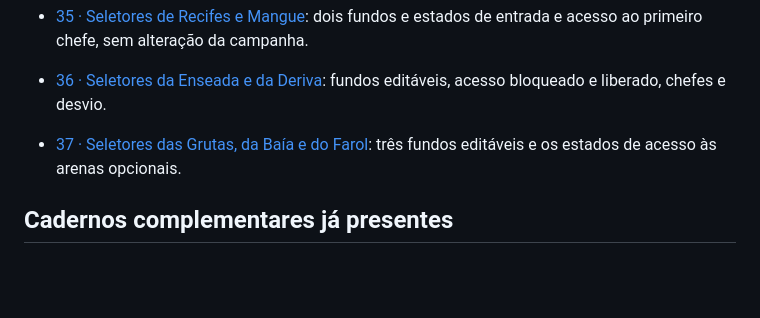
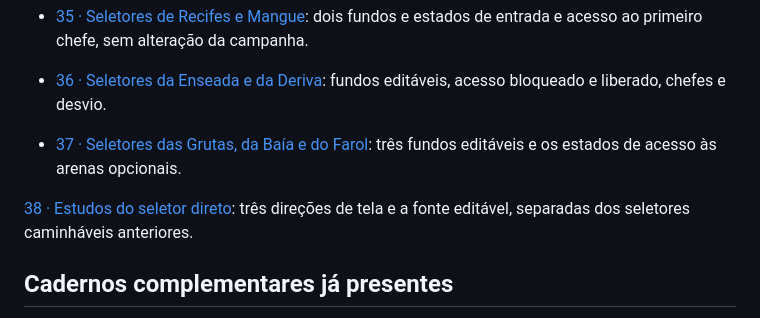
Before and after one commit to luigiscofano/mare-miuda-entre-ilhas, a Markdown page: docs/processo-de-criacao/README.md, the part around the change. GitHub-like rendering; blank space fills up the shorter version.

Commit message:
Preserva os primeiros estudos do seletor direto de fases

```diff
--- a/docs/processo-de-criacao/README.md
+++ b/docs/processo-de-criacao/README.md
@@ -58,6 +58,8 @@ Registro acumulativo: uma etapa nova acrescenta documentos e artefatos, sem subs
 
 - [37 · Seletores das Grutas, da Baía e do Farol](37-seletores-mundos-finais/README.md): três fundos editáveis e os estados de acesso às arenas opcionais.
 
+[38 · Estudos do seletor direto](38-seletores-diretos-estudos/README.md): três direções de tela e a fonte editável, separadas dos seletores caminháveis anteriores.
+
 ## Cadernos complementares já presentes
 
 A numeração reflete frentes paralelas, não uma sequência única de versões. Estes cadernos também fazem parte do histórico:
```
Also changed, not shown: docs/processo-de-criacao/38-seletores-diretos-estudos/farol-1x.png (added), docs/processo-de-criacao/38-seletores-diretos-estudos/praia-1x.png (added), docs/processo-de-criacao/38-seletores-diretos-estudos/recifes-1x.png (added), docs/processo-de-criacao/38-seletores-diretos-estudos/seletores-diretos.png (added), 2 other files.
